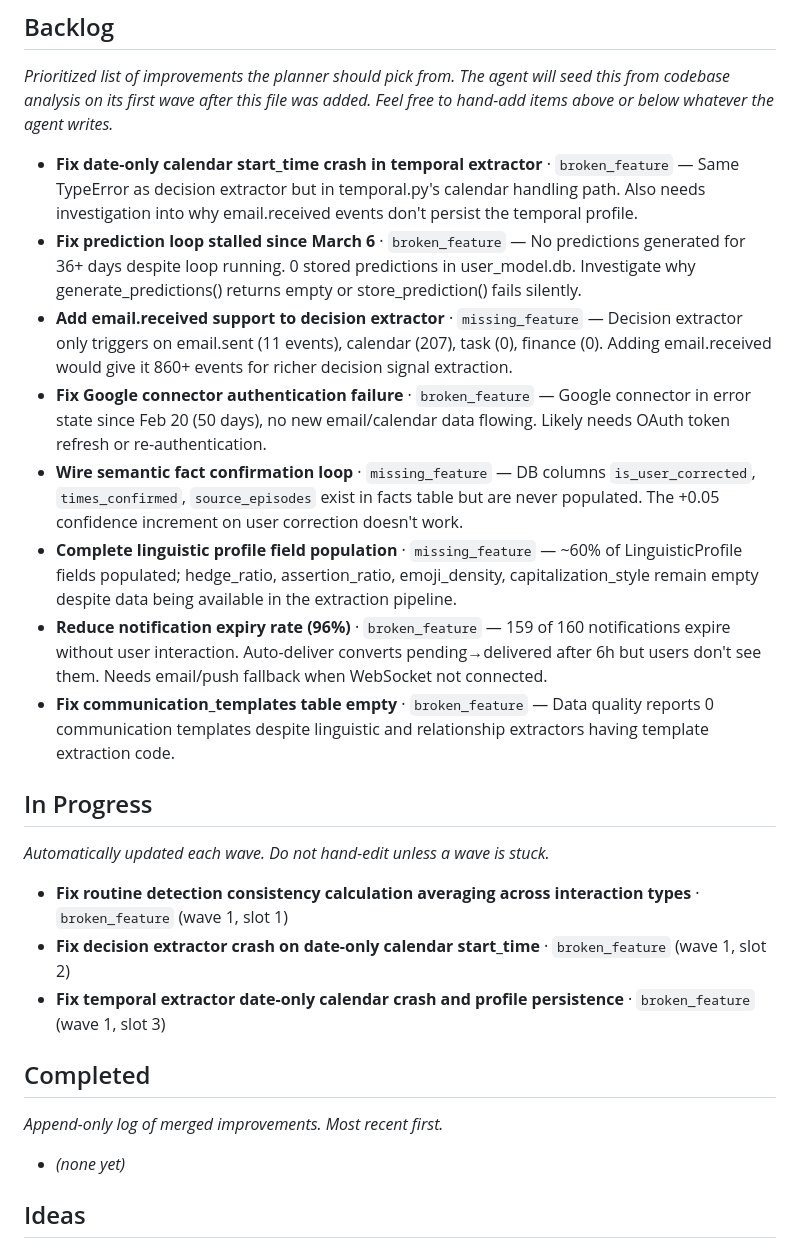
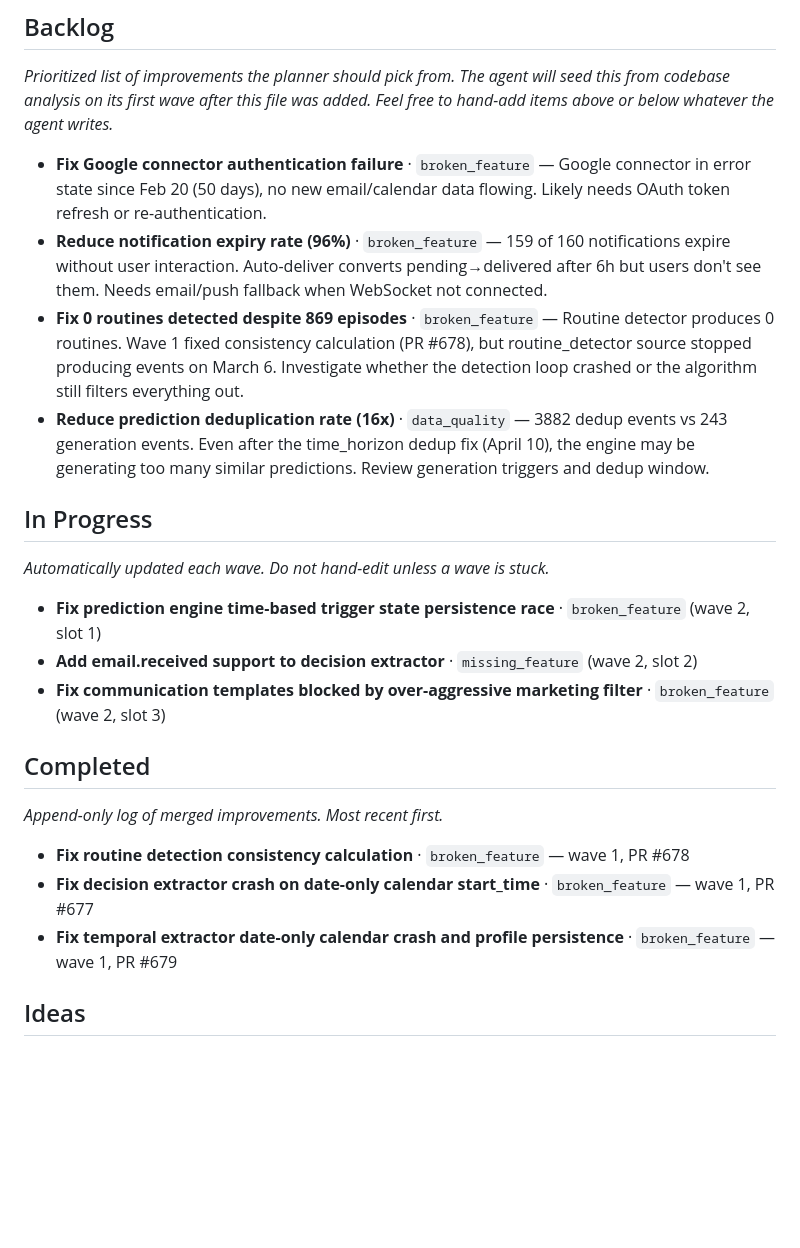
Before and after one commit to jlgreen11/life-os, a Markdown page: docs/improvements.md, the part around the change. GitHub-like rendering; blank space fills up the shorter version.

Commit message:
chore(improvements): update backlog (wave 2)

```diff
--- a/docs/improvements.md
+++ b/docs/improvements.md
@@ -41,14 +41,10 @@ Feel free to hand-add items above or below whatever the agent writes._
 <!-- AGENT-MANAGED: the planner adds/removes items here each wave. Human edits
      are preserved as long as they follow the item format below. -->
 
-- **Fix date-only calendar start_time crash in temporal extractor** · `broken_feature` — Same TypeError as decision extractor but in temporal.py's calendar handling path. Also needs investigation into why email.received events don't persist the temporal profile.
-- **Fix prediction loop stalled since March 6** · `broken_feature` — No predictions generated for 36+ days despite loop running. 0 stored predictions in user_model.db. Investigate why generate_predictions() returns empty or store_prediction() fails silently.
-- **Add email.received support to decision extractor** · `missing_feature` — Decision extractor only triggers on email.sent (11 events), calendar (207), task (0), finance (0). Adding email.received would give it 860+ events for richer decision signal extraction.
 - **Fix Google connector authentication failure** · `broken_feature` — Google connector in error state since Feb 20 (50 days), no new email/calendar data flowing. Likely needs OAuth token refresh or re-authentication.
-- **Wire semantic fact confirmation loop** · `missing_feature` — DB columns `is_user_corrected`, `times_confirmed`, `source_episodes` exist in facts table but are never populated. The +0.05 confidence increment on user correction doesn't work.
-- **Complete linguistic profile field population** · `missing_feature` — ~60% of LinguisticProfile fields populated; hedge_ratio, assertion_ratio, emoji_density, capitalization_style remain empty despite data being available in the extraction pipeline.
 - **Reduce notification expiry rate (96%)** · `broken_feature` — 159 of 160 notifications expire without user interaction. Auto-deliver converts pending→delivered after 6h but users don't see them. Needs email/push fallback when WebSocket not connected.
-- **Fix communication_templates table empty** · `broken_feature` — Data quality reports 0 communication templates despite linguistic and relationship extractors having template extraction code.
+- **Fix 0 routines detected despite 869 episodes** · `broken_feature` — Routine detector produces 0 routines. Wave 1 fixed consistency calculation (PR #678), but routine_detector source stopped producing events on March 6. Investigate whether the detection loop crashed or the algorithm still filters everything out.
+- **Reduce prediction deduplication rate (16x)** · `data_quality` — 3882 dedup events vs 243 generation events. Even after the time_horizon dedup fix (April 10), the engine may be generating too many similar predictions. Review generation triggers and dedup window.
 
 ## In Progress
 
@@ -56,9 +52,9 @@ _Automatically updated each wave. Do not hand-edit unless a wave is stuck._
 
 <!-- AGENT-MANAGED -->
 
-- **Fix routine detection consistency calculation averaging across interaction types** · `broken_feature` (wave 1, slot 1)
-- **Fix decision extractor crash on date-only calendar start_time** · `broken_feature` (wave 1, slot 2)
-- **Fix temporal extractor date-only calendar crash and profile persistence** · `broken_feature` (wave 1, slot 3)
+- **Fix prediction engine time-based trigger state persistence race** · `broken_feature` (wave 2, slot 1)
+- **Add email.received support to decision extractor** · `missing_feature` (wave 2, slot 2)
+- **Fix communication templates blocked by over-aggressive marketing filter** · `broken_feature` (wave 2, slot 3)
 
 ## Completed
 
@@ -66,7 +62,9 @@ _Append-only log of merged improvements. Most recent first._
 
 <!-- AGENT-MANAGED: planner prepends completed items here. -->
 
-- _(none yet)_
+- **Fix routine detection consistency calculation** · `broken_feature` — wave 1, PR #678
+- **Fix decision extractor crash on date-only calendar start_time** · `broken_feature` — wave 1, PR #677
+- **Fix temporal extractor date-only calendar crash and profile persistence** · `broken_feature` — wave 1, PR #679
 
 ## Ideas
 
```
